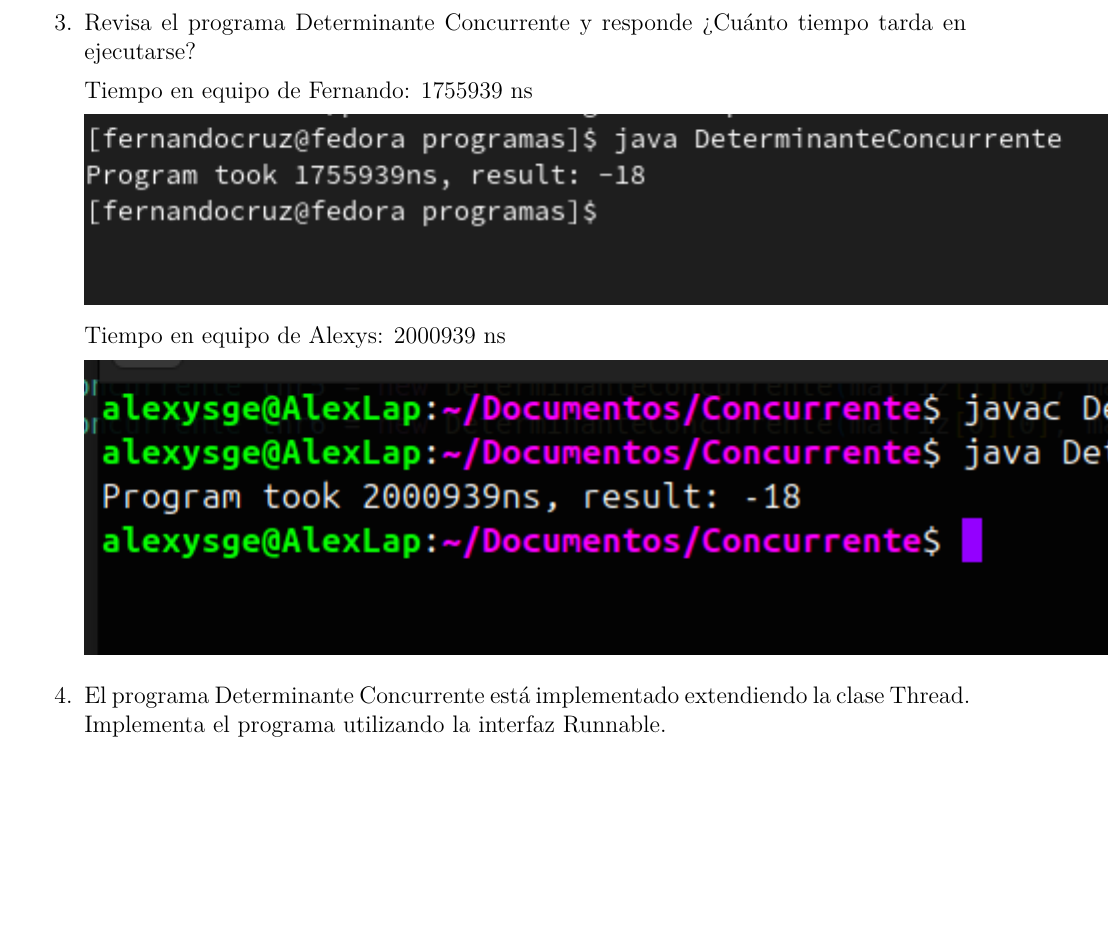
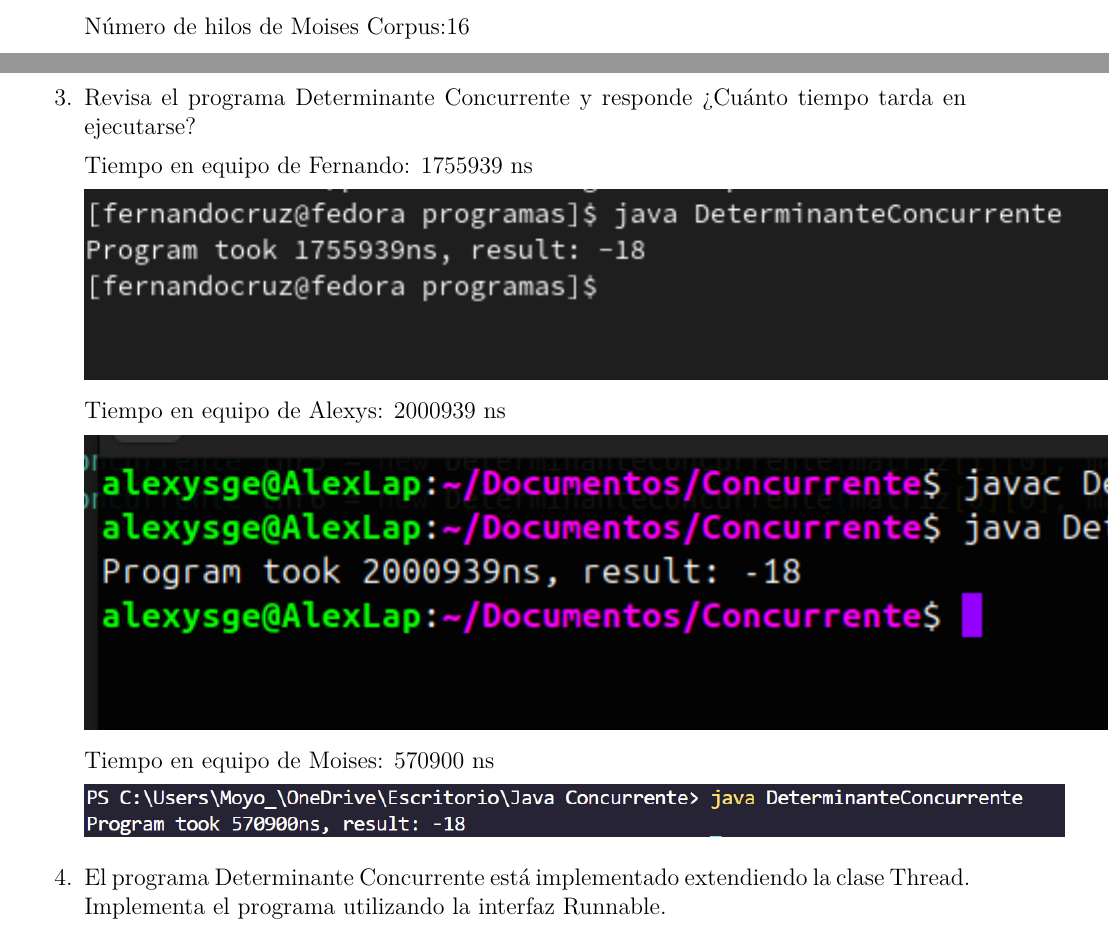
Before and after one commit to fernandocruzp/TareasPracticasConcurrente, a LaTeX document (Practica1/Practica1.tex): part of page 2 of 3 before the commit and two parts of pages 1 and 2 of 3 after it, the two joined at a grey line, cut at the place of the change, the shorter picture padded with empty space. Compiled offline with pdfLaTeX.

Commit message:
Datos Moises

```diff
--- a/Practica1/Practica1.tex
+++ b/Practica1/Practica1.tex
@@ -27,6 +27,10 @@
 
       \includegraphics[]{1Alexys.png}
 
+      Número de hilos de Moises Corpus:16
+
+      \includegraphics[]{ProcesadoresLogicos_Moises_Corpus_Garcia.png}
+
     \item Revisa el programa Determinante Concurrente y responde ¿Cuánto tiempo tarda en ejecutarse?
 
       Tiempo en equipo de Fernando: 1755939 ns
@@ -36,6 +40,10 @@
        Tiempo en equipo de Alexys: 2000939 ns
 
       \includegraphics[]{2Alexys.png}
+
+      Tiempo en equipo de Moises: 570900 ns
+
+      \includegraphics[]{DeterminanteConcurrente_Moises_Corpus_Garcia.png}
 
 
     \item El programa Determinante Concurrente está implementado extendiendo la clase Thread. Implementa el programa utilizando la interfaz Runnable.
```
